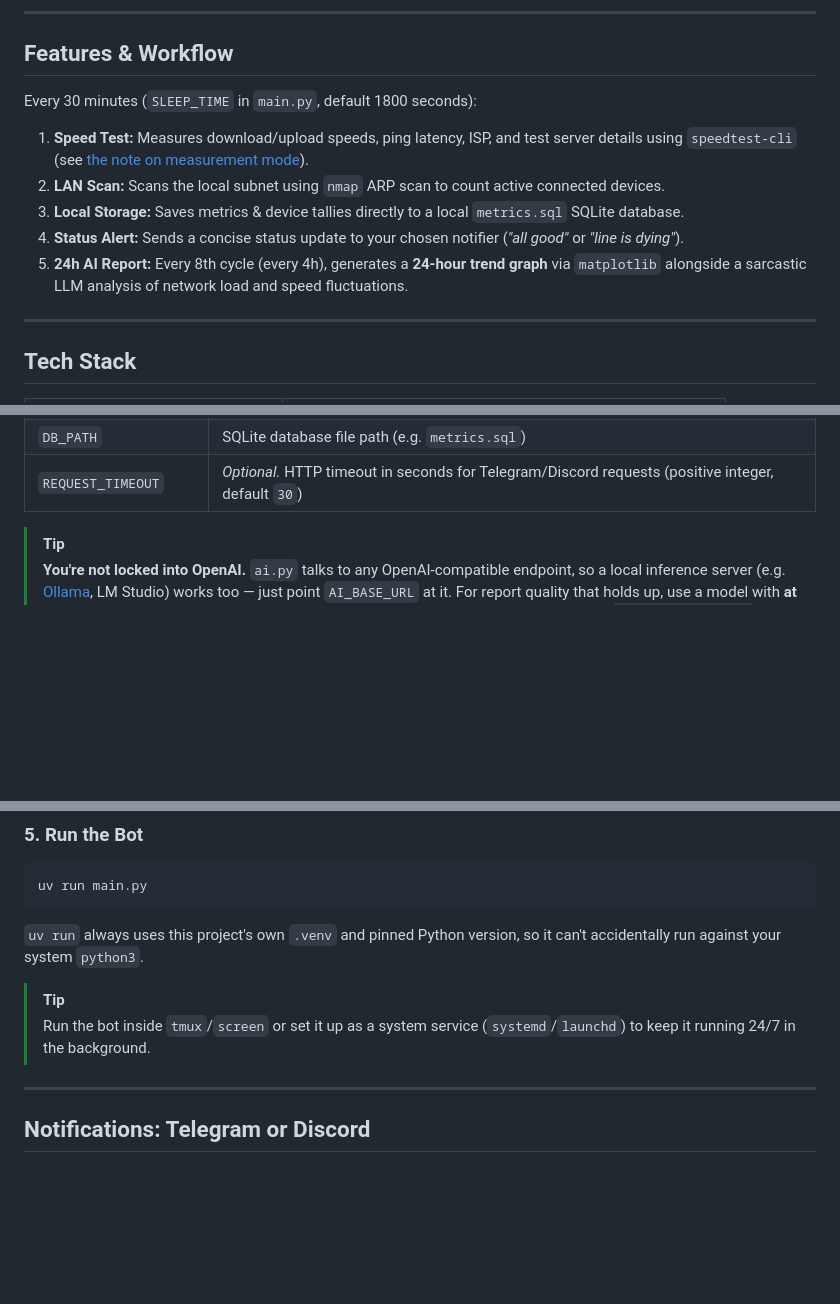
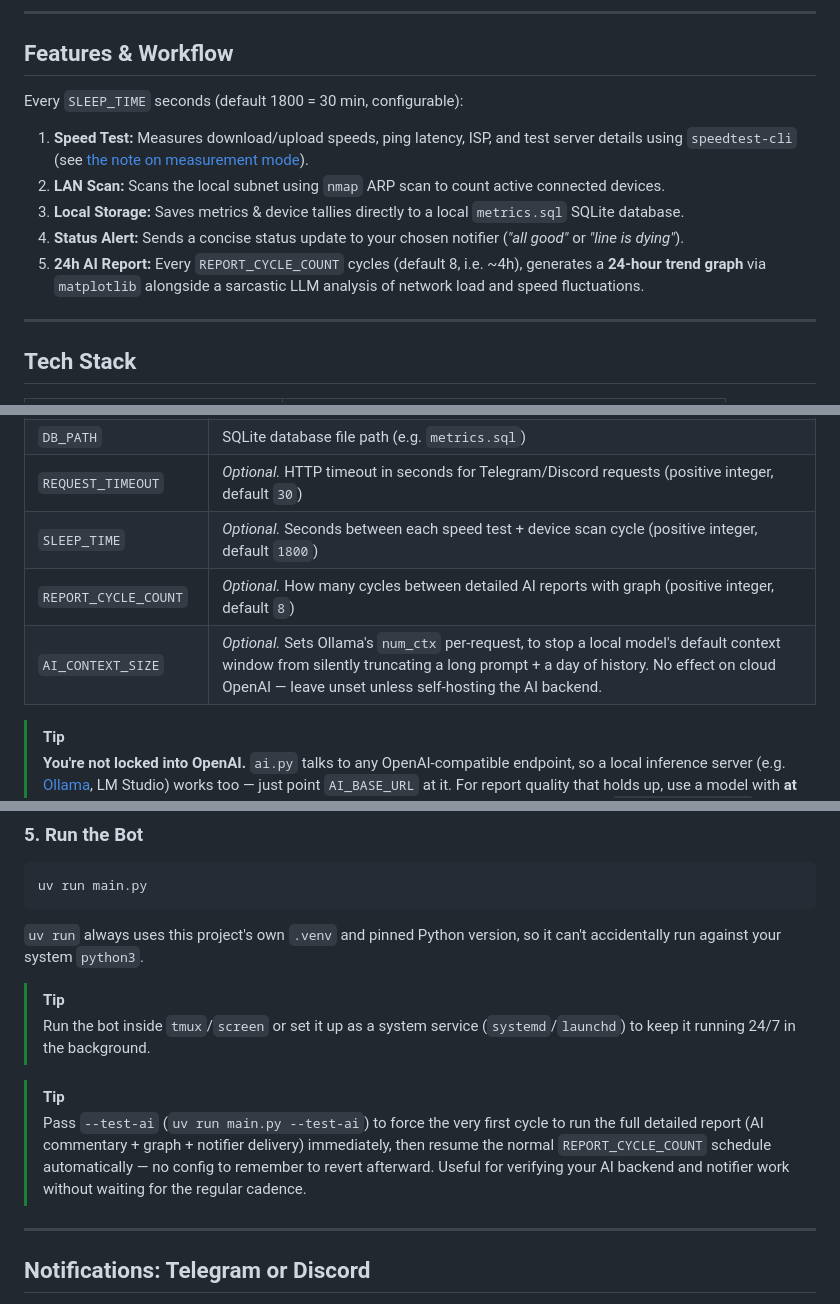
Before and after one commit to Role1776/netmon, a Markdown page: README.md, 3 parts joined by grey strips. Rendered like a GitHub page; blank space fills up the shorter version.

Commit message:
Document configurable SLEEP_TIME/REPORT_CYCLE_COUNT, AI_CONTEXT_SIZE, and --test-ai
Updates the Features & Workflow wording (no longer implies these are
hardcoded), adds the three new env vars to the .env variables table,
and documents the --test-ai flag for forcing an immediate detailed
report during setup/testing.

```diff
--- a/README.md
+++ b/README.md
@@ -31,13 +31,13 @@ Every 4 hours, it delivers a **detailed report** complete with a 24-hour trend g
 
 ## Features & Workflow
 
-Every 30 minutes (`SLEEP_TIME` in `main.py`, default 1800 seconds):
+Every `SLEEP_TIME` seconds (default 1800 = 30 min, configurable):
 
 1. **Speed Test:** Measures download/upload speeds, ping latency, ISP, and test server details using `speedtest-cli` (see [the note on measurement mode](#a-note-on-measurement-mode)).
 2. **LAN Scan:** Scans the local subnet using `nmap` ARP scan to count active connected devices.
 3. **Local Storage:** Saves metrics & device tallies directly to a local `metrics.sql` SQLite database.
 4. **Status Alert:** Sends a concise status update to your chosen notifier (*"all good"* or *"line is dying"*).
-5. **24h AI Report:** Every 8th cycle (every 4h), generates a **24-hour trend graph** via `matplotlib` alongside a sarcastic LLM analysis of network load and speed fluctuations.
+5. **24h AI Report:** Every `REPORT_CYCLE_COUNT` cycles (default 8, i.e. ~4h), generates a **24-hour trend graph** via `matplotlib` alongside a sarcastic LLM analysis of network load and speed fluctuations.
 
 ---
 
@@ -129,6 +129,9 @@ cp .env.example .env
 | `DISCORD_WEBHOOK_URL` | Discord channel webhook URL — required if `NOTIFIER=discord` |
 | `DB_PATH` | SQLite database file path (e.g. `metrics.sql`) |
 | `REQUEST_TIMEOUT` | *Optional.* HTTP timeout in seconds for Telegram/Discord requests (positive integer, default `30`) |
+| `SLEEP_TIME` | *Optional.* Seconds between each speed test + device scan cycle (positive integer, default `1800`) |
+| `REPORT_CYCLE_COUNT` | *Optional.* How many cycles between detailed AI reports with graph (positive integer, default `8`) |
+| `AI_CONTEXT_SIZE` | *Optional.* Sets Ollama's `num_ctx` per-request, to stop a local model's default context window from silently truncating a long prompt + a day of history. No effect on cloud OpenAI — leave unset unless self-hosting the AI backend. |
 
 > [!TIP]
 > **You're not locked into OpenAI.** `ai.py` talks to any OpenAI-compatible endpoint, so a local inference server (e.g. [Ollama](https://ollama.com), LM Studio) works too — just point `AI_BASE_URL` at it. For report quality that holds up, use a model with **at least ~7B parameters**; a solid local pick is **Gemma 4 12B at 4-bit (QAT) quantization** (`gemma4:12b-it-qat` via Ollama), which fits comfortably on 16GB of RAM.
@@ -143,6 +146,9 @@ uv run main.py
 
 > [!TIP]
 > Run the bot inside `tmux`/`screen` or set it up as a system service (`systemd`/`launchd`) to keep it running 24/7 in the background.
+
+> [!TIP]
+> Pass `--test-ai` (`uv run main.py --test-ai`) to force the very first cycle to run the full detailed report (AI commentary + graph + notifier delivery) immediately, then resume the normal `REPORT_CYCLE_COUNT` schedule automatically — no config to remember to revert afterward. Useful for verifying your AI backend and notifier work without waiting for the regular cadence.
 
 ---
 
```
